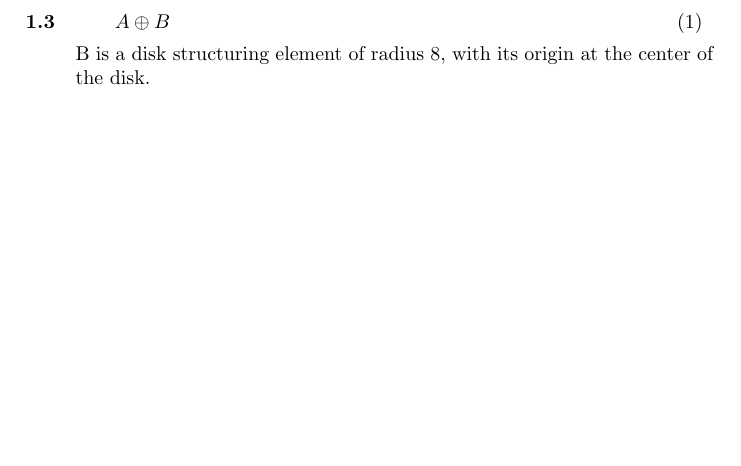
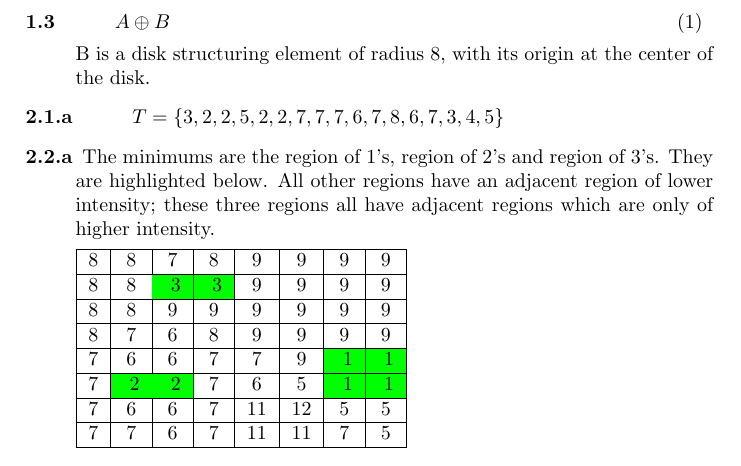
Before and after one commit to brobeson/class, a LaTeX problem sheet (cs_6680_computer_vision/final_exam/answers.tex): part of the page, cut so that both start at the same text, the shorter picture padded with empty space. Compiled offline with pdfLaTeX.

Commit message:
cs 6680 - #9 - answer final exam question 2.2.a

```diff
--- a/cs_6680_computer_vision/final_exam/answers.tex
+++ b/cs_6680_computer_vision/final_exam/answers.tex
@@ -1,4 +1,5 @@
 \documentclass[twoside,fleqn]{article}
+\usepackage[table]{xcolor}
 
 \begin{document}
 % top matter
@@ -12,6 +13,28 @@
 \item [1.3] \begin{equation} A \oplus B \end{equation}
 B is a disk structuring element of radius 8, with its origin at the center of
 the disk.
+\item [2.1.a]
+\begin{displaymath}
+T = \{ 3, 2, 2, 5, 2, 2 ,7, 7, 7, 6, 7, 8, 6, 7, 3, 4, 5 \}
+\end{displaymath}
+\item [2.2.a]
+    The minimums are the region of 1's, region of 2's and region of 3's. They
+        are highlighted below. All other regions have an adjacent region of
+        lower intensity; these three regions all have adjacent regions which are
+        only of higher intensity.
+
+    \begin{tabular}{| c | c | c | c | c | c | c | c |}
+        \hline
+        8 & 8 & 7 & 8 & 9 & 9 & 9 & 9 \\ \hline
+        8 & 8 & \cellcolor{green} 3 & \cellcolor{green} 3 & 9 & 9 & 9 & 9 \\ \hline
+        8 & 8 & 9 & 9 & 9 & 9 & 9 & 9 \\ \hline
+        8 & 7 & 6 & 8 & 9 & 9 & 9 & 9 \\ \hline
+        7 & 6 & 6 & 7 & 7 & 9 & \cellcolor{green} 1 & \cellcolor{green} 1 \\ \hline
+        7 & \cellcolor{green} 2 & \cellcolor{green} 2 & 7 & 6 & 5 & \cellcolor{green} 1 & \cellcolor{green} 1 \\ \hline
+        7 & 6 & 6 & 7 & 11 & 12 & 5 & 5 \\ \hline
+        7 & 7 & 6 & 7 & 11 & 11 & 7 & 5 \\
+        \hline
+    \end{tabular}
 \end{description}
 
 \end{document}
```
